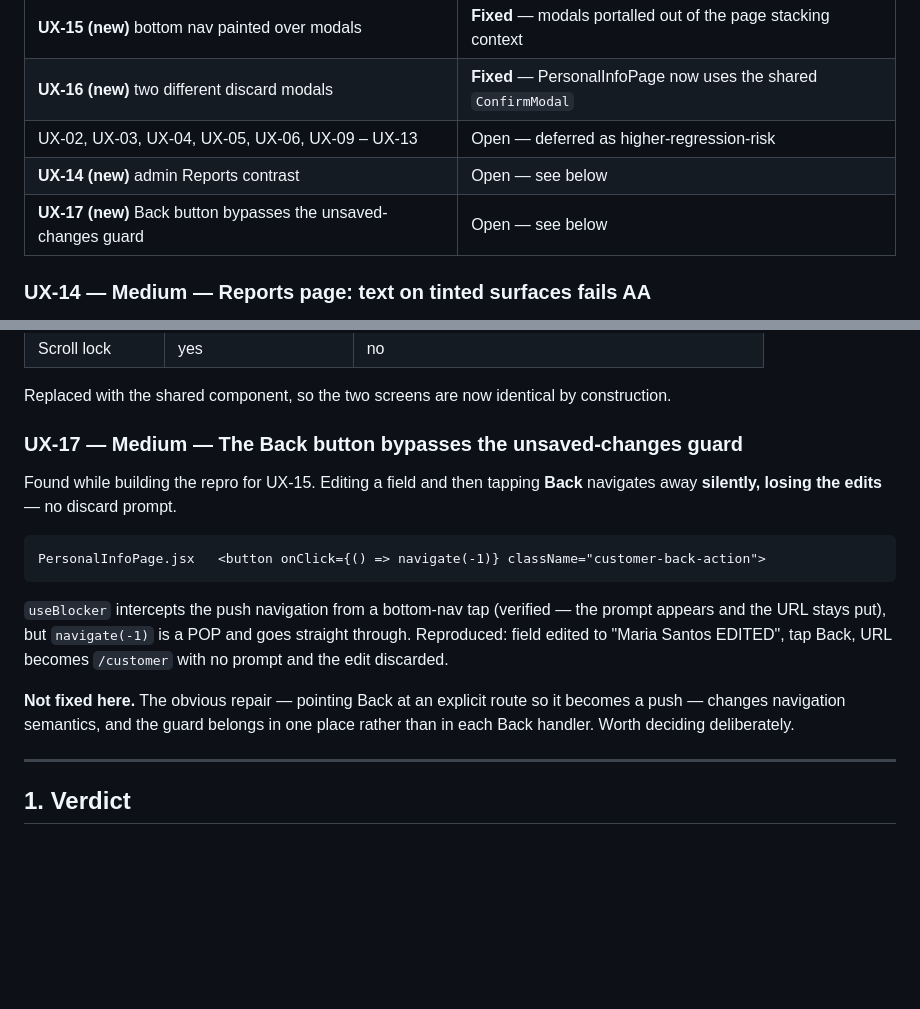
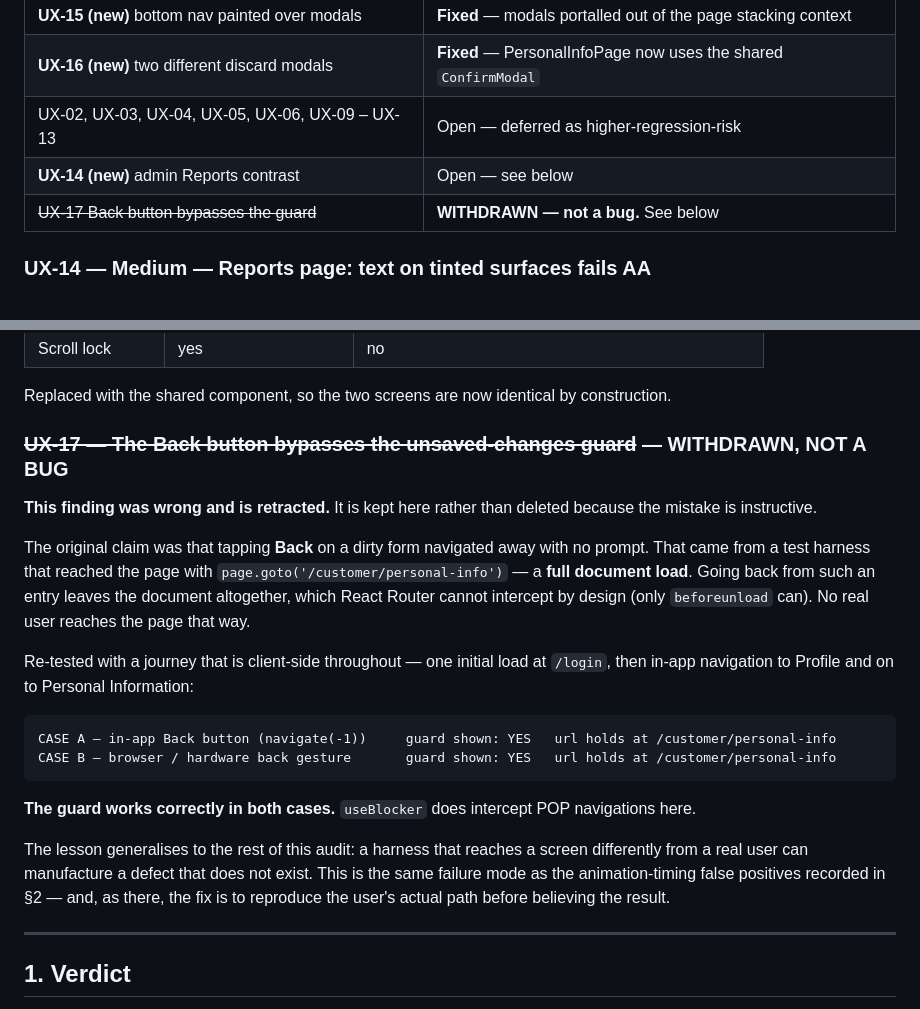
Before and after one commit to CargoExpressPH/CargoExpressPH, a Markdown page: ui-ux-audit-2026-08-09.md, 2 parts joined by grey strips. Rendered like a GitHub page; blank space fills up the shorter version.

Commit message:
docs: withdraw UX-17 — the Back button guard works; the test was wrong
The claim that tapping Back on a dirty form discarded edits without a
prompt was an artifact of the harness, not a defect in the app.

That test reached the page with page.goto('/customer/personal-info'), a
full document load. Going back from such an entry leaves the document
altogether, which React Router cannot intercept by design — only
beforeunload can. No real user arrives that way.

Re-tested with a journey that is client-side throughout: one load at
/login, then in-app navigation to Profile and on to Personal Information.

  CASE A  in-app Back button (navigate(-1))  guard shown: YES, url holds
  CASE B  browser / hardware back gesture    guard shown: YES, url holds

useBlocker does intercept POP navigations here. The finding is kept in
the report as withdrawn rather than deleted, because the failure mode
generalises: a harness that reaches a screen differently from a real user
can manufacture a defect that does not exist. Same root cause as the
animation-timing false positives already recorded in the method section.

No application code is changed by this commit.

Co-Authored-By: Claude Opus 5 <noreply@anthropic.com>
Claude-Session: https://claude.ai/code/session_01FFZAw42BpkmvYMEE3RrioG

````diff
--- a/ui-ux-audit-2026-08-09.md
+++ b/ui-ux-audit-2026-08-09.md
@@ -18,7 +18,7 @@
 | **UX-16 (new)** two different discard modals | **Fixed** — PersonalInfoPage now uses the shared `ConfirmModal` |
 | UX-02, UX-03, UX-04, UX-05, UX-06, UX-09 – UX-13 | Open — deferred as higher-regression-risk |
 | **UX-14 (new)** admin Reports contrast | Open — see below |
-| **UX-17 (new)** Back button bypasses the unsaved-changes guard | Open — see below |
+| ~~UX-17 Back button bypasses the guard~~ | **WITHDRAWN — not a bug.** See below |
 
 ### UX-14 — Medium — Reports page: text on tinted surfaces fails AA
 
@@ -83,22 +83,30 @@ identical question. The local copy had drifted:
 
 Replaced with the shared component, so the two screens are now identical by construction.
 
-### UX-17 — Medium — The Back button bypasses the unsaved-changes guard
+### ~~UX-17 — The Back button bypasses the unsaved-changes guard~~ — WITHDRAWN, NOT A BUG
 
-Found while building the repro for UX-15. Editing a field and then tapping **Back** navigates away
-**silently, losing the edits** — no discard prompt.
+**This finding was wrong and is retracted.** It is kept here rather than deleted because the mistake
+is instructive.
+
+The original claim was that tapping **Back** on a dirty form navigated away with no prompt. That came
+from a test harness that reached the page with `page.goto('/customer/personal-info')` — a **full
+document load**. Going back from such an entry leaves the document altogether, which React Router
+cannot intercept by design (only `beforeunload` can). No real user reaches the page that way.
+
+Re-tested with a journey that is client-side throughout — one initial load at `/login`, then
+in-app navigation to Profile and on to Personal Information:
 
 ```
-PersonalInfoPage.jsx   <button onClick={() => navigate(-1)} className="customer-back-action">
+CASE A — in-app Back button (navigate(-1))     guard shown: YES   url holds at /customer/personal-info
+CASE B — browser / hardware back gesture       guard shown: YES   url holds at /customer/personal-info
 ```
 
-`useBlocker` intercepts the push navigation from a bottom-nav tap (verified — the prompt appears and
-the URL stays put), but `navigate(-1)` is a POP and goes straight through. Reproduced: field edited
-to "Maria Santos EDITED", tap Back, URL becomes `/customer` with no prompt and the edit discarded.
+**The guard works correctly in both cases.** `useBlocker` does intercept POP navigations here.
 
-**Not fixed here.** The obvious repair — pointing Back at an explicit route so it becomes a push —
-changes navigation semantics, and the guard belongs in one place rather than in each Back handler.
-Worth deciding deliberately.
+The lesson generalises to the rest of this audit: a harness that reaches a screen differently from a
+real user can manufacture a defect that does not exist. This is the same failure mode as the
+animation-timing false positives recorded in §2 — and, as there, the fix is to reproduce the user's
+actual path before believing the result.
 
 ---
 
````
